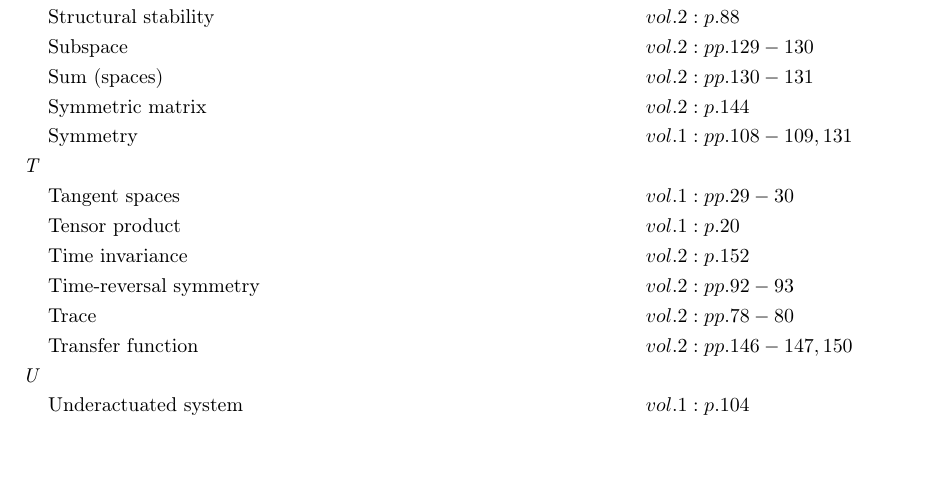
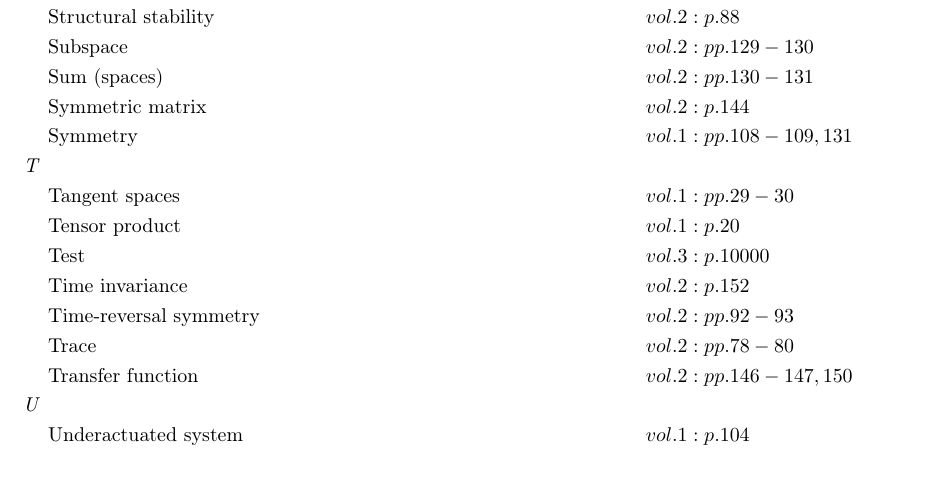
Before and after one commit to danhagen/Journal_Index, a LaTeX document (CompleteIndex.tex): part of page 5 of 6, cut so that both start at the same text, the shorter picture padded with empty space. Compiled offline with pdfLaTeX.

Commit message:
Adding to Index!

```diff
--- a/CompleteIndex.tex
+++ b/CompleteIndex.tex
@@ -216,6 +216,7 @@
 &\text{Symmetry} \hspace*{6em}&& vol. 1: pp. 108-109, 131\\
 \textit{T\hspace{0.5em}} \\&\text{Tangent spaces} \hspace*{6em}&& vol. 1: pp. 29-30\\
 &\text{Tensor product} \hspace*{6em}&& vol. 1: p. 20\\
+&\text{Test} \hspace*{6em}&& vol. 3: p. 10000\\
 &\text{Time invariance} \hspace*{6em}&& vol. 2: p. 152\\
 &\text{Time-reversal symmetry} \hspace*{6em}&& vol. 2: pp. 92-93\\
 &\text{Trace} \hspace*{6em}&& vol. 2: pp. 78-80\\
```
Also changed, not shown: CompleteIndex.pdf, 2 other files.
